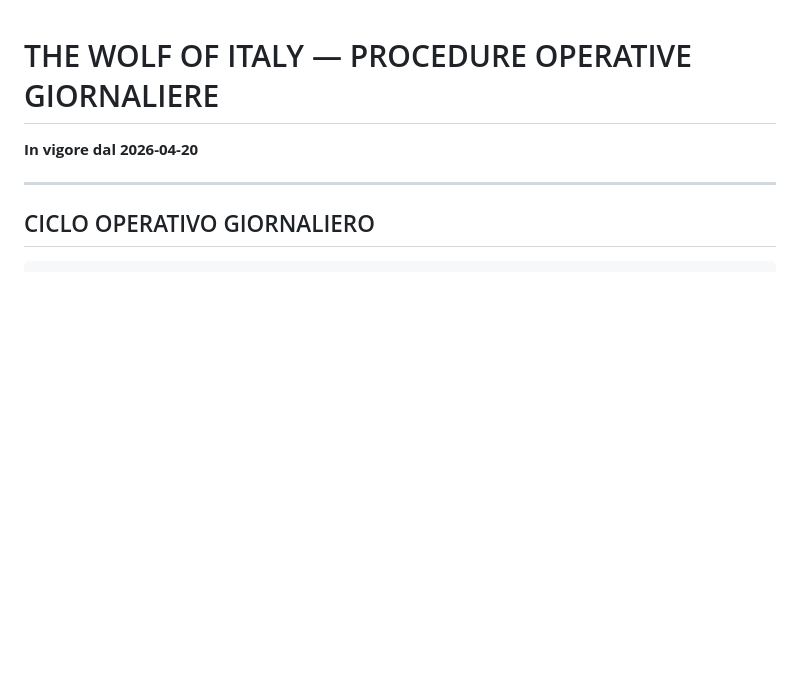
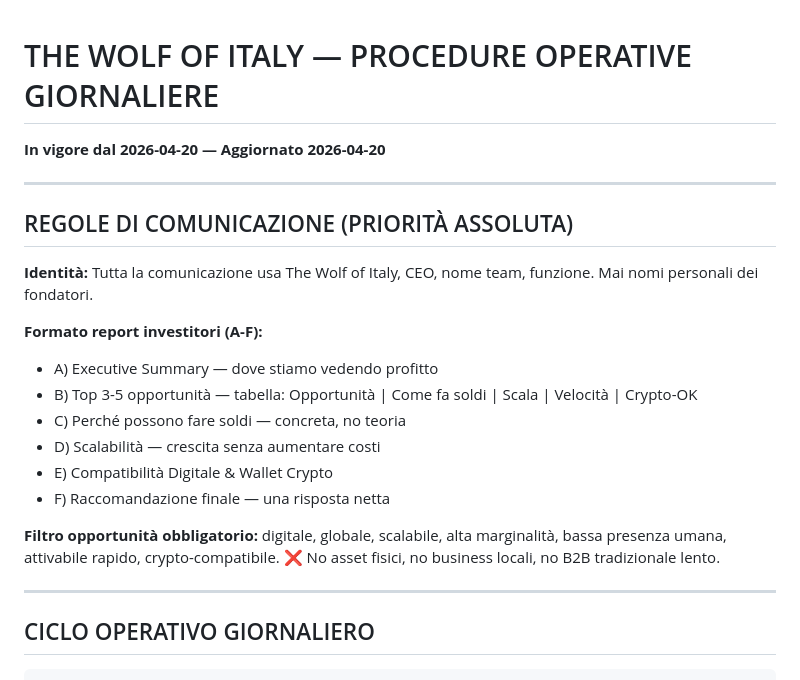
Before and after one commit to nicolostancato-web/pump-scanner, a Markdown page: the-wolf-of-italy/company/operating_procedures.md, the part around the change. Drawn GitHub-style; blank space fills up the shorter version.

Commit message:
chore: add regole comunicazione e filtro opportunita al top del file

```diff
--- a/the-wolf-of-italy/company/operating_procedures.md
+++ b/the-wolf-of-italy/company/operating_procedures.md
@@ -1,5 +1,21 @@
 # THE WOLF OF ITALY — PROCEDURE OPERATIVE GIORNALIERE
-**In vigore dal 2026-04-20**
+**In vigore dal 2026-04-20 — Aggiornato 2026-04-20**
+
+---
+
+## REGOLE DI COMUNICAZIONE (PRIORITÀ ASSOLUTA)
+
+**Identità:** Tutta la comunicazione usa The Wolf of Italy, CEO, nome team, funzione. Mai nomi personali dei fondatori.
+
+**Formato report investitori (A-F):**
+- A) Executive Summary — dove stiamo vedendo profitto
+- B) Top 3-5 opportunità — tabella: Opportunità | Come fa soldi | Scala | Velocità | Crypto-OK
+- C) Perché possono fare soldi — concreta, no teoria
+- D) Scalabilità — crescita senza aumentare costi
+- E) Compatibilità Digitale & Wallet Crypto
+- F) Raccomandazione finale — una risposta netta
+
+**Filtro opportunità obbligatorio:** digitale, globale, scalabile, alta marginalità, bassa presenza umana, attivabile rapido, crypto-compatibile. ❌ No asset fisici, no business locali, no B2B tradizionale lento.
 
 ---
 
```
